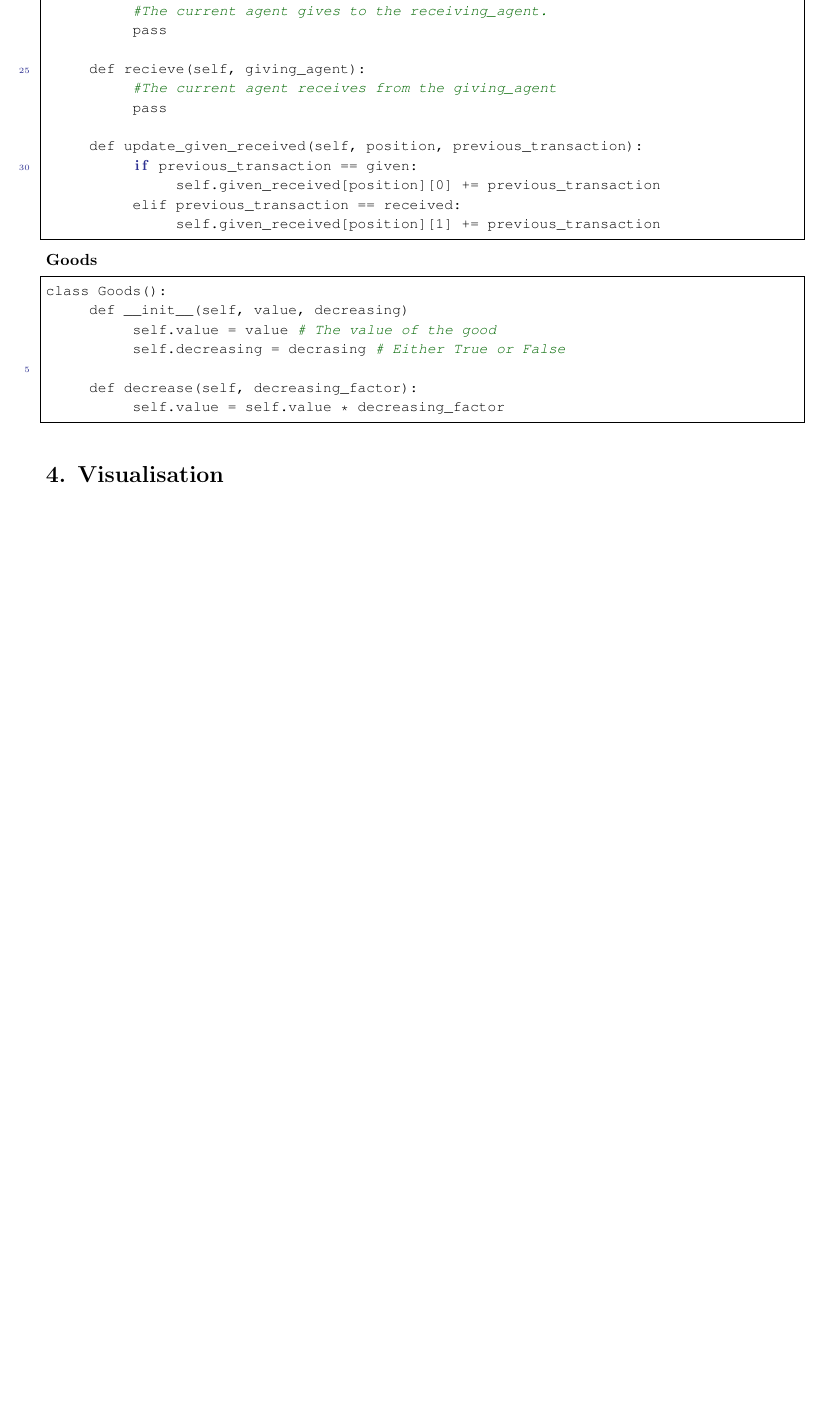
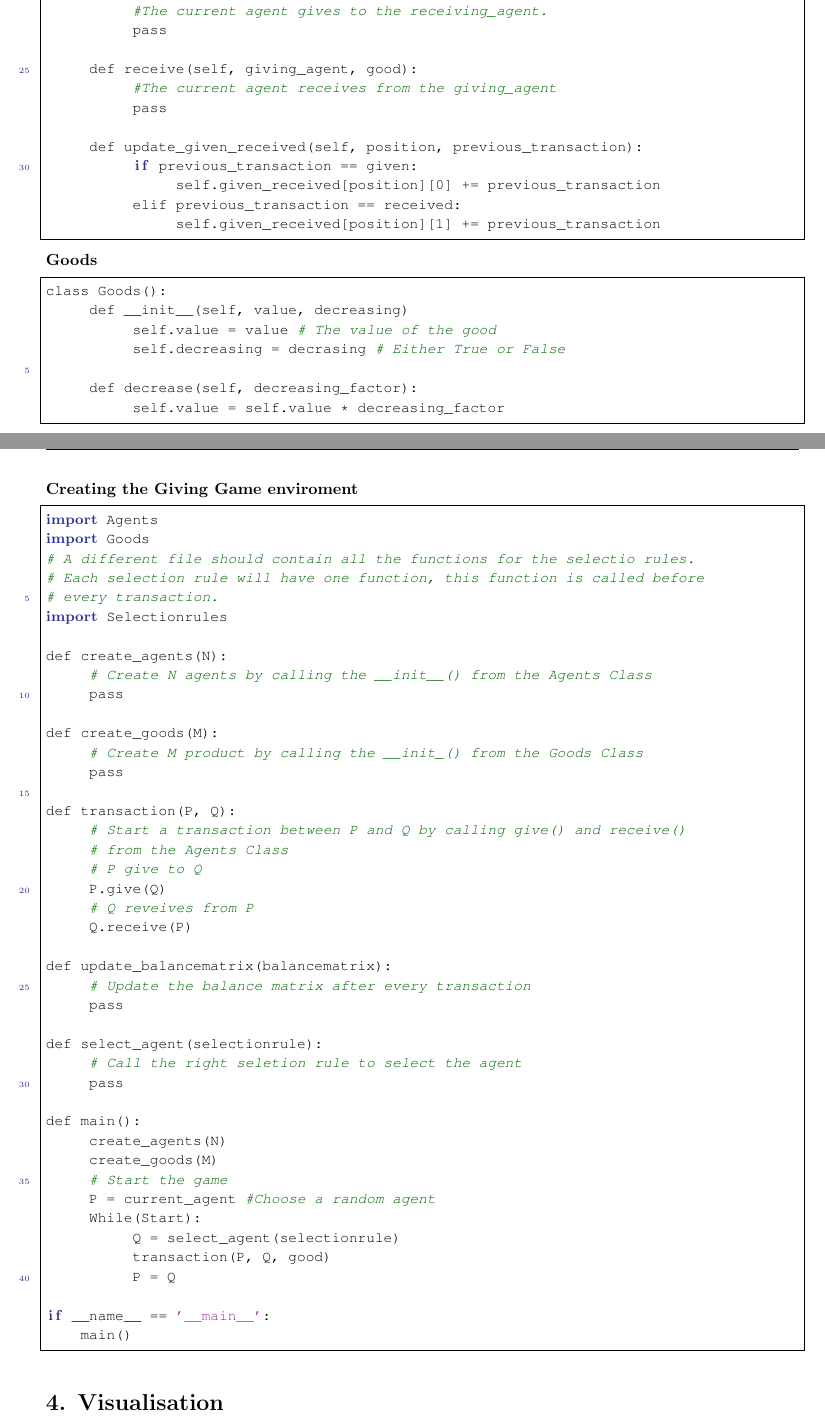
Before and after one commit to JulianRR/Afstudeerproject, a LaTeX document (DesignDocument/DesignDocument.tex): part of page 5 of 6 before the commit and two parts of pages 5 and 6 of 7 after it, the two joined at a grey line, cut so that both start at the same text, the shorter picture padded with empty space. Compiled offline with pdfLaTeX.

Commit message:
Updated Project Log, added some more pseudocode

```diff
--- a/DesignDocument/DesignDocument.tex
+++ b/DesignDocument/DesignDocument.tex
@@ -292,11 +292,11 @@ class Agent:
 	def update_listoftransactions(self, new_transaction):
 		self.listoftransactions.append(new_transaction)
 
-	def give(self, receiving_agent):
+	def give(self, receiving_agent, good):
 		#The current agent gives to the receiving_agent.
 		pass
 
-	def recieve(self, giving_agent):
+	def receive(self, giving_agent, good):
 		#The current agent receives from the giving_agent
 		pass
 
@@ -316,6 +316,55 @@ class Goods():
 
 	def decrease(self, decreasing_factor):
 		self.value = self.value * decreasing_factor
+\end{lstlisting}
+\clearpage
+\textbf{Creating the Giving Game enviroment}
+\begin{lstlisting}
+import Agents
+import Goods
+# A different file should contain all the functions for the selectio rules.
+# Each selection rule will have one function, this function is called before
+# every transaction.
+import Selectionrules
+
+def create_agents(N):
+	# Create N agents by calling the __init__() from the Agents Class
+	pass
+
+def create_goods(M):
+	# Create M product by calling the __init_() from the Goods Class
+	pass
+
+def transaction(P, Q):
+	# Start a transaction between P and Q by calling give() and receive()
+	# from the Agents Class
+	# P give to Q
+	P.give(Q)
+	# Q reveives from P
+	Q.receive(P)
+
+def update_balancematrix(balancematrix):
+	# Update the balance matrix after every transaction
+	pass
+
+def select_agent(selectionrule):
+	# Call the right seletion rule to select the agent
+	pass
+
+def main():
+	create_agents(N)
+	create_goods(M)
+	# Start the game
+	P = current_agent #Choose a random agent
+	While(Start):
+		Q = select_agent(selectionrule)
+		transaction(P, Q, good)
+		P = Q
+
+if __name__ == '__main__':
+    main()
+
+
 \end{lstlisting}
 
 \section{4. Visualisation}
```
Also changed, not shown: ProjectLog/ProjectLog.tex (+4 -1 lines), DesignDocument/DesignDocument.pdf, ProjectLog/ProjectLog.pdf, 8 other files.
